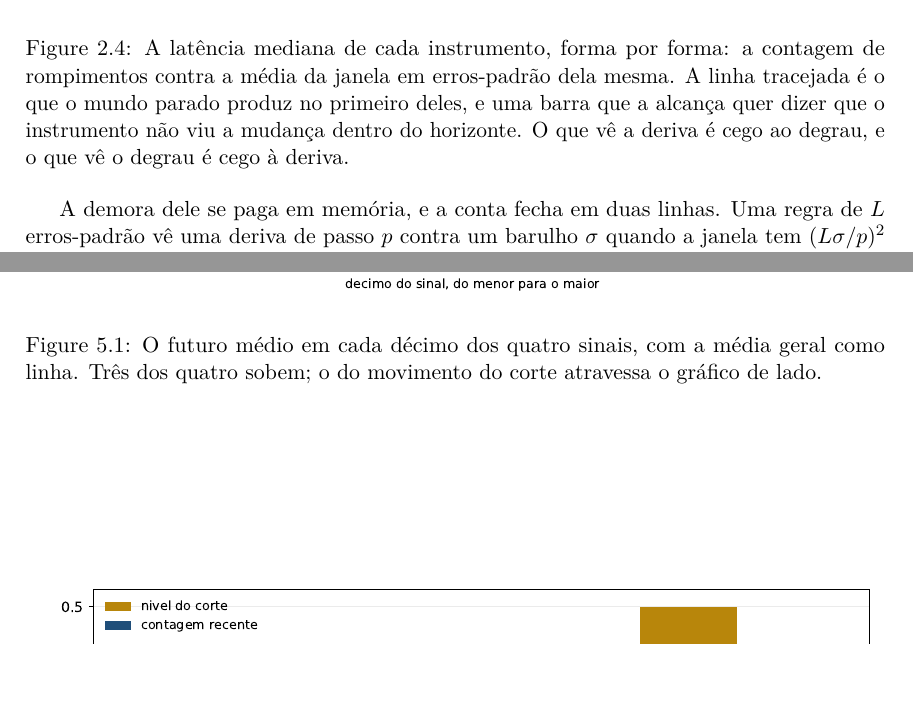
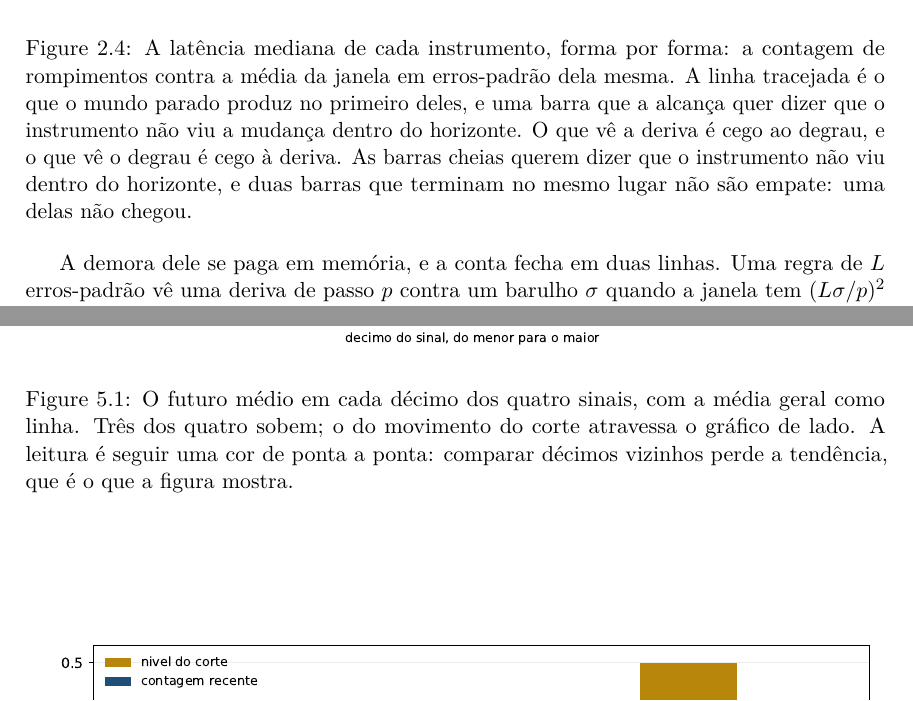
Before and after one commit to 0b3st4f3r4/k-frevo, a LaTeX thesis (livro/livro.tex, which reads livro/capitulos/02_orcamento_do_alarme.tex, livro/capitulos/05_estatistica_que_nao_anuncia.tex): two parts of pages 19 and 33 of 54, joined at a grey line, cut so that both start at the same text. Compiled offline with pdfLaTeX.

Commit message:
as legendas absorvem o que o passo visual ensinou
As cinco legendas dos capitulos 2, 5 e 6 foram escritas antes de eu olhar as figuras,
e a leitura visual chegou depois. O que ela ensina sobre os eixos foi para dentro das
legendas, onde pertence -- observacao, nunca numero, como manda o protocolo:

- capitulo 2: duas barras terminando no mesmo lugar nao sao empate, porque uma delas
  pode nunca ter chegado;
- capitulo 5, figura 1: a leitura e seguir uma cor de ponta a ponta, porque comparar
  decimos vizinhos perde a tendencia;
- capitulo 5, figura 2: a barra quase ausente da contagem na faixa calma nao e defeito,
  e propriedade -- a contagem e cega justamente onde nada acontece;
- capitulo 6, figura 1: a linha do dado colada na borda faz um muro parecer folga;
- capitulo 6, figura 2: a cor conta quantas estatisticas cada ponto satisfaz, e nao
  quao bom e o ajuste -- claro nao e aprovacao.

```diff
--- a/livro/capitulos/02_orcamento_do_alarme.tex
+++ b/livro/capitulos/02_orcamento_do_alarme.tex
@@ -352,7 +352,7 @@ cada um vê uma forma e tropeça na outra.
     contra a média da janela em erros-padrão dela mesma. A linha tracejada é o que o mundo
     parado produz no primeiro deles, e uma barra que a alcança quer dizer que o instrumento não
     viu a mudança dentro do horizonte. O que vê a deriva é cego ao degrau, e o que vê o degrau é
-    cego à deriva.}
+    cego à deriva. As barras cheias querem dizer que o instrumento não viu dentro do horizonte, e duas barras que terminam no mesmo lugar não são empate: uma delas não chegou.}
   \label{fig:instrumentos}
 \end{figure}
 
--- a/livro/capitulos/05_estatistica_que_nao_anuncia.tex
+++ b/livro/capitulos/05_estatistica_que_nao_anuncia.tex
@@ -126,8 +126,7 @@ que separa as duas, e ele custa uma linha de código.
 \begin{figure}[htbp]
   \centering
   \includegraphics[width=\linewidth]{figuras/E06_estabilidade_1.pdf}
-  \caption{O futuro médio em cada décimo dos quatro sinais, com a média geral como linha. Três
-    dos quatro sobem; o do movimento do corte atravessa o gráfico de lado.}
+  \caption{O futuro médio em cada décimo dos quatro sinais, com a média geral como linha. Três dos quatro sobem; o do movimento do corte atravessa o gráfico de lado. A leitura é seguir uma cor de ponta a ponta: comparar décimos vizinhos perde a tendência, que é o que a figura mostra.}
   \label{fig:decimos}
 \end{figure}
 
```
Also changed, not shown: livro/capitulos/06_quantas_explicacoes_cabem.tex (+2 -2 lines), livro/livro.pdf, livro/capitulos/05_estatistica_que_nao_anuncia.tex (2 more changed lines).
